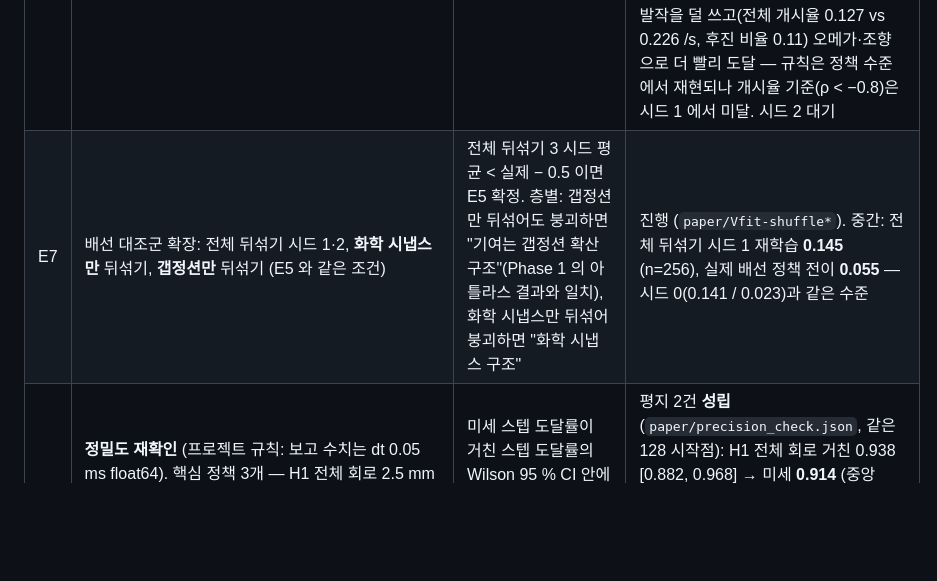
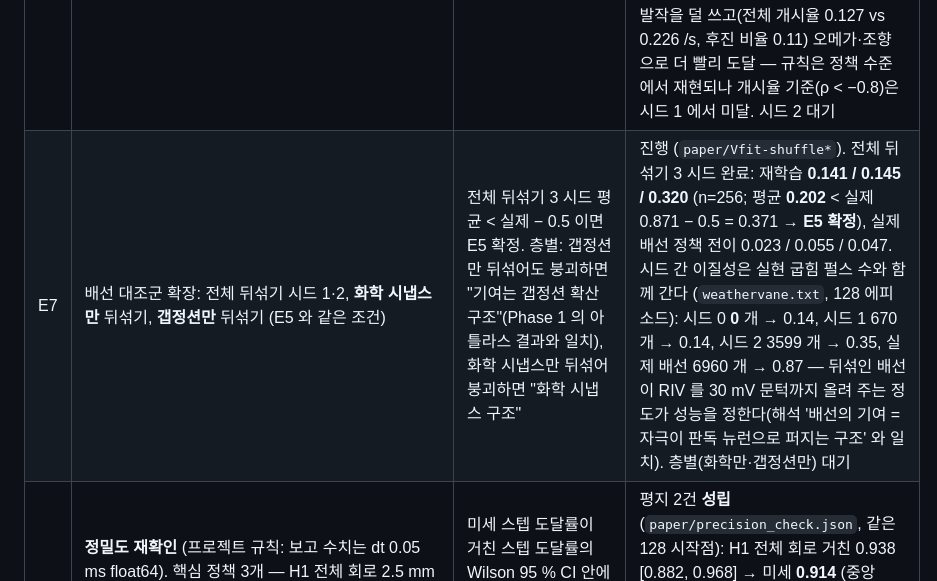
Before and after one commit to kairess/worm-whisperer, a Markdown page: docs/PAPER_OUTLINE.md, the part around the change. Rendered like a GitHub page; blank space fills up the shorter version.

Commit message:
E7: three full-shuffle seeds confirm E5 (mean 0.202 vs 0.871); performance tracks realized RIV pulse count
Co-Authored-By: Claude Fable 5.1 <noreply@anthropic.com>
Claude-Session: https://claude.ai/code/session_01G3sevEHzRVbnrYisjMGTcY

```diff
--- a/docs/PAPER_OUTLINE.md
+++ b/docs/PAPER_OUTLINE.md
@@ -53,7 +53,7 @@ E5 결론 → 핵심 문장: "명령 개재뉴런을 직접 자극하는 조건
 | ID | 실험 | 판정 기준 | 상태 |
 |---|---|---|---|
 | E6 | 주장 2 의 핵심 수치(2.5 mm 도달률 0.914, 시드 0)를 시드 1·2 로 재학습 (같은 커리큘럼·같은 규칙) | 3 시드 모두 ≥ 0.8 이면 주장 유지; 아니면 평균 ± 표준편차로 보고하고 기준 미달 시드를 명시. 각 시드의 후진 개시율 단조성(ρ < −0.8)과 전략(정책 스윕)도 비교 | 진행 (`paper/h1_seed*`). 중간: **시드 1 도달 0.973** (n=256, 중앙 12.5 s; 시드 0 0.914 / 24 s). 정책 스윕은 시드 0 과 같은 규칙(하강 → AVA 0.95 + SMDV 1.00 + RIV 1.00, 상승 → AVB 0.77 + SMDD 1.00). 그러나 **실현 통계의 단조성은 약함**: 후진 개시율 분위 [0.141, 0.115, 0.131, 0.200, 0.046] ρ −0.30 (시드 0: [0.533 … 0.056] ρ −0.90), 실현 게이트/오메가 ρ −0.60 (시드 0 은 +0.70 — 상승 구간에서 오메가를 유지하는 run-and-dwell 전략이라 실현 게이트 지표는 규칙과 반대 부호; 규칙 판정은 개시율·정책 스윕으로). 시드 1 은 후진 발작을 덜 쓰고(전체 개시율 0.127 vs 0.226 /s, 후진 비율 0.11) 오메가·조향으로 더 빨리 도달 — 규칙은 정책 수준에서 재현되나 개시율 기준(ρ < −0.8)은 시드 1 에서 미달. 시드 2 대기 |
-| E7 | 배선 대조군 확장: 전체 뒤섞기 시드 1·2, **화학 시냅스만** 뒤섞기, **갭정션만** 뒤섞기 (E5 와 같은 조건) | 전체 뒤섞기 3 시드 평균 < 실제 − 0.5 이면 E5 확정. 층별: 갭정션만 뒤섞어도 붕괴하면 "기여는 갭정션 확산 구조"(Phase 1 의 아틀라스 결과와 일치), 화학 시냅스만 뒤섞어 붕괴하면 "화학 시냅스 구조" | 진행 (`paper/Vfit-shuffle*`). 중간: 전체 뒤섞기 시드 1 재학습 **0.145** (n=256), 실제 배선 정책 전이 **0.055** — 시드 0(0.141 / 0.023)과 같은 수준 |
+| E7 | 배선 대조군 확장: 전체 뒤섞기 시드 1·2, **화학 시냅스만** 뒤섞기, **갭정션만** 뒤섞기 (E5 와 같은 조건) | 전체 뒤섞기 3 시드 평균 < 실제 − 0.5 이면 E5 확정. 층별: 갭정션만 뒤섞어도 붕괴하면 "기여는 갭정션 확산 구조"(Phase 1 의 아틀라스 결과와 일치), 화학 시냅스만 뒤섞어 붕괴하면 "화학 시냅스 구조" | 진행 (`paper/Vfit-shuffle*`). 전체 뒤섞기 3 시드 완료: 재학습 **0.141 / 0.145 / 0.320** (n=256; 평균 **0.202** < 실제 0.871 − 0.5 = 0.371 → **E5 확정**), 실제 배선 정책 전이 0.023 / 0.055 / 0.047. 시드 간 이질성은 실현 굽힘 펄스 수와 함께 간다 (`weathervane.txt`, 128 에피소드): 시드 0 **0** 개 → 0.14, 시드 1 670 개 → 0.14, 시드 2 3599 개 → 0.35, 실제 배선 6960 개 → 0.87 — 뒤섞인 배선이 RIV 를 30 mV 문턱까지 올려 주는 정도가 성능을 정한다(해석 '배선의 기여 = 자극이 판독 뉴런으로 퍼지는 구조' 와 일치). 층별(화학만·갭정션만) 대기 |
 | E8 | **정밀도 재확인** (프로젝트 규칙: 보고 수치는 dt 0.05 ms float64). 핵심 정책 3개 — H1 전체 회로 2.5 mm (`es_cmd_curr/theta_final.npy`, 0.914), ADR-017 실제 배선 2.5 mm (0.871), T-미로 왼쪽 첫 진입 128/128 — 를 같은 128 시작점에서 dt 0.25 float32 와 dt 0.05 float64 로 평가 (`experiments/wormgym_precision_check.py`) | 미세 스텝 도달률이 거친 스텝 도달률의 Wilson 95 % CI 안에 있고 \|Δ\| ≤ 0.10 이면 기존 수치 유지(부록에 표); 벗어나면 미세 스텝 수치를 본문 수치로 교체하고 학습도 재검토 | 평지 2건 **성립** (`paper/precision_check.json`, 같은 128 시작점): H1 전체 회로 거친 0.938 [0.882, 0.968] → 미세 **0.914** (중앙 24.5 → 23.0 s); ADR-017 실제 배선 거친 0.844 [0.771, 0.897] → 미세 **0.875** (23.25 → 23.0 s). 미세 스텝은 5× 느림(에피소드 128개 40 s: 130 s → 670 s). T-미로(ADR-017, 접촉, 120 s) **성립**: 도달 1.000 / 1.000, 첫 진입 왼쪽 **128/128 / 128/128** (첫 교차 |x| > 0.6 기준; 깊은 진입 |x| > 1.5 은 목표 팔과 일치 0.52 = 목표가 왼쪽인 비율 — 그래서 첫 진입 지표는 0.6 기준으로 정의), 중앙 도달 시간 26.5 → **33.5 s** (미세 스텝에서 미로 통과가 느려짐; 도달·팔 선택은 불변). 미세 스텝 128 에피소드 120 s: 3509 s. **E8 판정: 3건 모두 유지** — 본문 수치는 거친 스텝 수치를 그대로 쓰되 이 표를 부록에 싣고, 시간 수치에는 ±25 % 정밀도 의존을 명시 |
 | E9 | **주장 5 의 에피소드 단위 통계**: 펄스 단위 일치율(0.73 vs 0.62)은 펄스가 에피소드 안에서 독립이 아니므로 과대 신뢰. 에피소드별 일치율로 다시 계산 (`experiments/wormgym_weathervane_episodes.py`, 128 에피소드, 시작점 동일) | 좌우 정보 정책의 에피소드 평균 > 0.5 이고 부호검정 p < 0.01, 좌우 정보 vs ADR-017(정보 없음) Mann–Whitney p < 0.01 이면 주장 5 유지; 아니면 주장 5 를 "펄스 수준 경향" 으로 약화 | **성립** (`paper/weathervane_episodes.json`): 좌우 정보 정책 에피소드 평균 **0.73 ± 0.08** (128/128 에피소드가 0.5 초과, 부호검정 p 3e−39, 에피소드당 펄스 중앙 42), ADR-017 정보 없음 0.61 ± 0.18 (88 초과 / 35 미만, p 1e−6); Mann–Whitney p 2.6e−8, Cohen d 0.85. 정보 없는 정책도 0.5 를 넘는 점은 명시(조향 항이 SMDD−SMDV 를 소스 쪽으로 이미 기울이므로 펄스 방향에 약한 상관이 생김) |
 | F | 논문 그림 초안 (기존 데이터, matplotlib, `experiments/paper_figures.py`) | `docs/figures/fig2–6.png` | 초안 완료 (fig2 학습곡선·정책 스윕·후진 개시율, fig3 절제·재학습, fig4 미로 궤적, fig5 굽힘 방향·폭, fig6 좌우 정보·배선 대조군). fig1 파이프라인 도식 작성 완료 (2026-09-06) |
```
